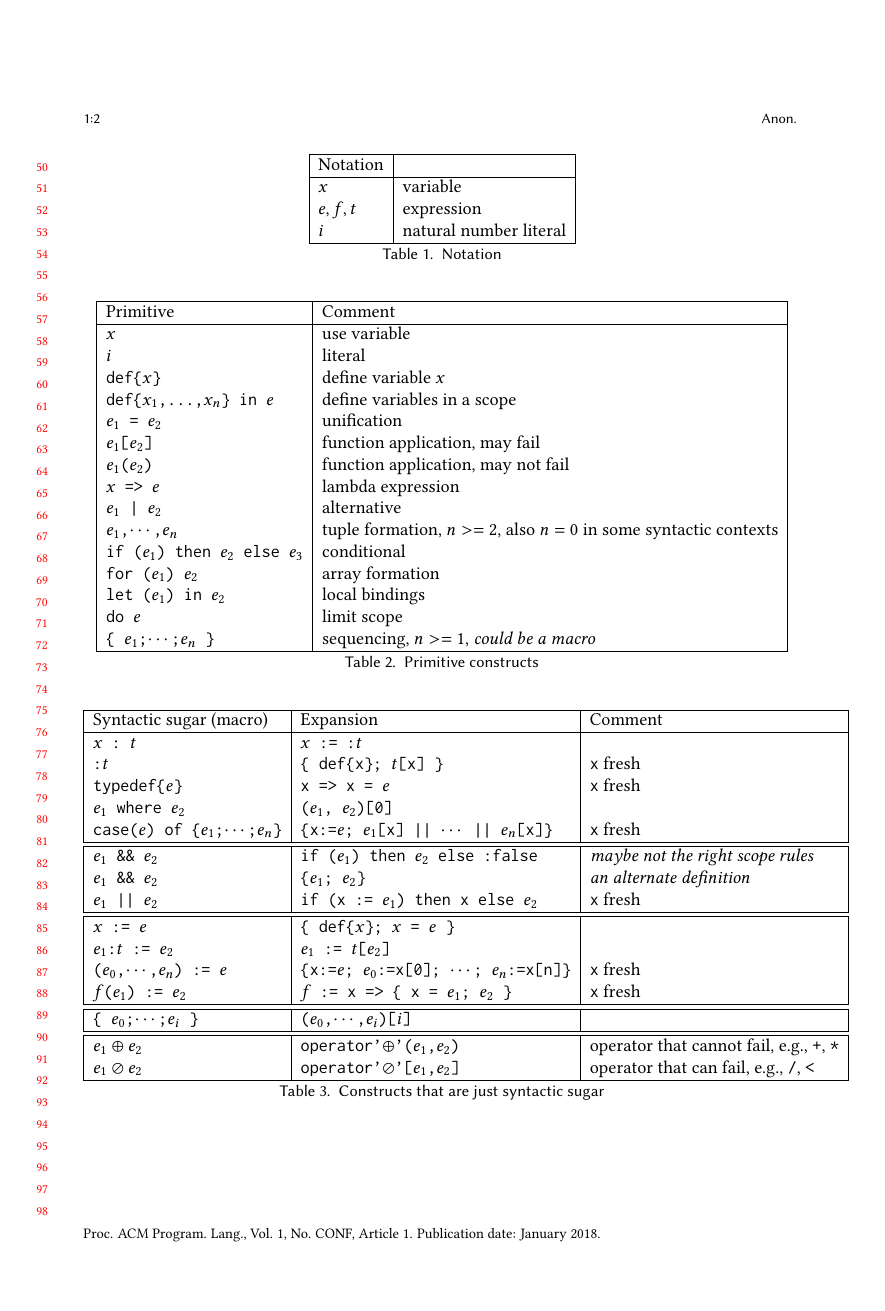
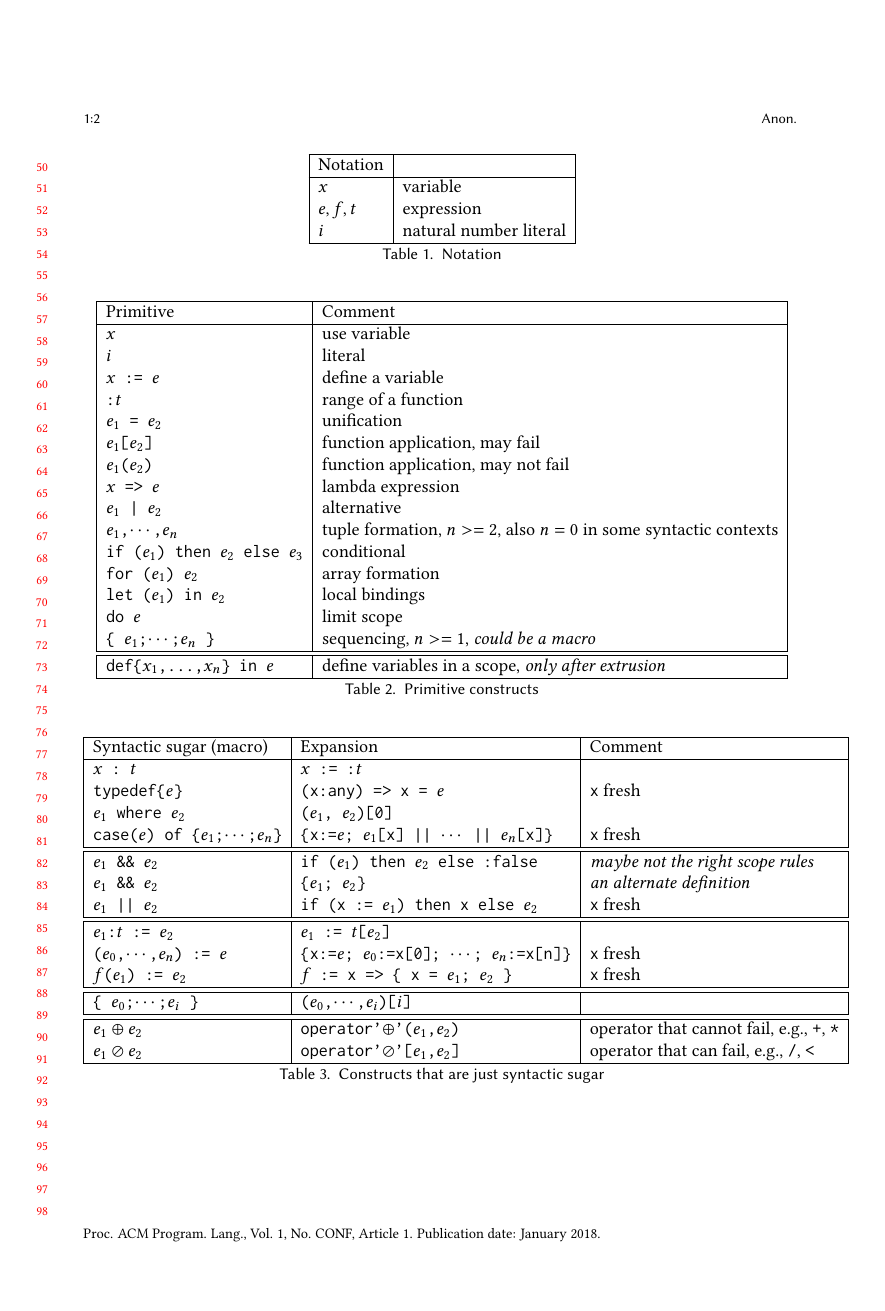
Before and after one commit to augustss/verse-semantics, a LaTeX paper (verse.tex): page 2 of 5 before the commit and page 2 of 4 after it. Compiled offline with pdfLaTeX.

Commit message:
Remove def primitive.  Make :t and x:=e (pseudo-)primitives.

```diff
--- a/verse.tex
+++ b/verse.tex
@@ -216,8 +216,8 @@ Blah, blah
   \hline
   $x$ & use variable \\
   $i$ & literal \\
-  \vtt{def\{$x$\}} & define variable $x$ \\
-  \vtt{def\{$x_1$,...,$x_n$\} in $e$} & define variables in a scope \\
+  \vtt{$x$ := $e$} & define a variable \\
+  \vtt{:}$t$ & range of a function \\
   \vtt{$e_1$ = $e_2$} & unification \\
   \vtt{$e_1$[$e_2$]} & function application, may fail \\
   \vtt{$e_1$($e_2$)} & function application, may not fail \\
@@ -229,6 +229,8 @@ Blah, blah
   \vtt{let ($e_1$) in $e_2$} & local bindings \\
   \vtt{do $e$} & limit scope \\
   \vtt{\{ $e_1$;$\cdots$;$e_n$ \}} & sequencing, $n >= 1$, {\em could be a macro} \\
+  \hline \hline
+  \vtt{def\{$x_1$,...,$x_n$\} in $e$} & define variables in a scope, {\it only after extrusion} \\
   \hline
 \end{tabular}
 \caption{Primitive constructs}
@@ -241,8 +243,7 @@ Blah, blah
   Syntactic sugar (macro) & Expansion & Comment \\
   \hline
   \vtt{$x$ : $t$} & \vtt{$x$ := :$t$} & \\
-  \vtt{:}$t$ & \vtt{\{ def\{x\}; $t$[x] \}} & \vtt{x} fresh \\
-  \vtt{typedef\{$e$\}} & \vtt{x => x = $e$} & \vtt{x} fresh \\
+  \vtt{typedef\{$e$\}} & \vtt{(x:any) => x = $e$} & \vtt{x} fresh \\
   \vtt{$e_1$ where $e_2$} & \vtt{($e_1$, $e_2$)[0]} & \\
   \vtt{case($e$) of \{$e_1$;$\cdots$;$e_n$\}} & \vtt{\{x:=$e$; $e_1$[x] || $\cdots$ || $e_n$[x]\}} & \vtt{x} fresh \\
   \hline \hline
@@ -250,7 +251,6 @@ Blah, blah
   \vtt{$e_1$ \&\& $e_2$} & \vtt{\{$e_1$; $e_2$\}} & {\it an alternate definition} \\
   \vtt{$e_1$ || $e_2$} & \vtt{if (x := $e_1$) then x else $e_2$} & \vtt{x} fresh \\
   \hline \hline
-  \vtt{$x$ := $e$} & \vtt{\{ def\{$x$\}; $x$ = $e$ \}} & \\
   \vtt{$e_1$:$t$ := $e_2$} & \vtt{$e_1$ := $t$[$e_2$]} & \\
   \vtt{($e_0$,$\cdots$,$e_n$) := $e$} & \vtt{\{x:=$e$; $e_0$:=x[0]; $\cdots$; $e_n$:=x[n]\}} & \vtt{x} fresh \\
   \vtt{$f$($e_1$) := $e_2$} & \vtt{$f$ := x => \{ x = $e_1$; $e_2$ \}} & \vtt{x} fresh \\
```
Also changed, not shown: verse.tex (14 more changed lines).
